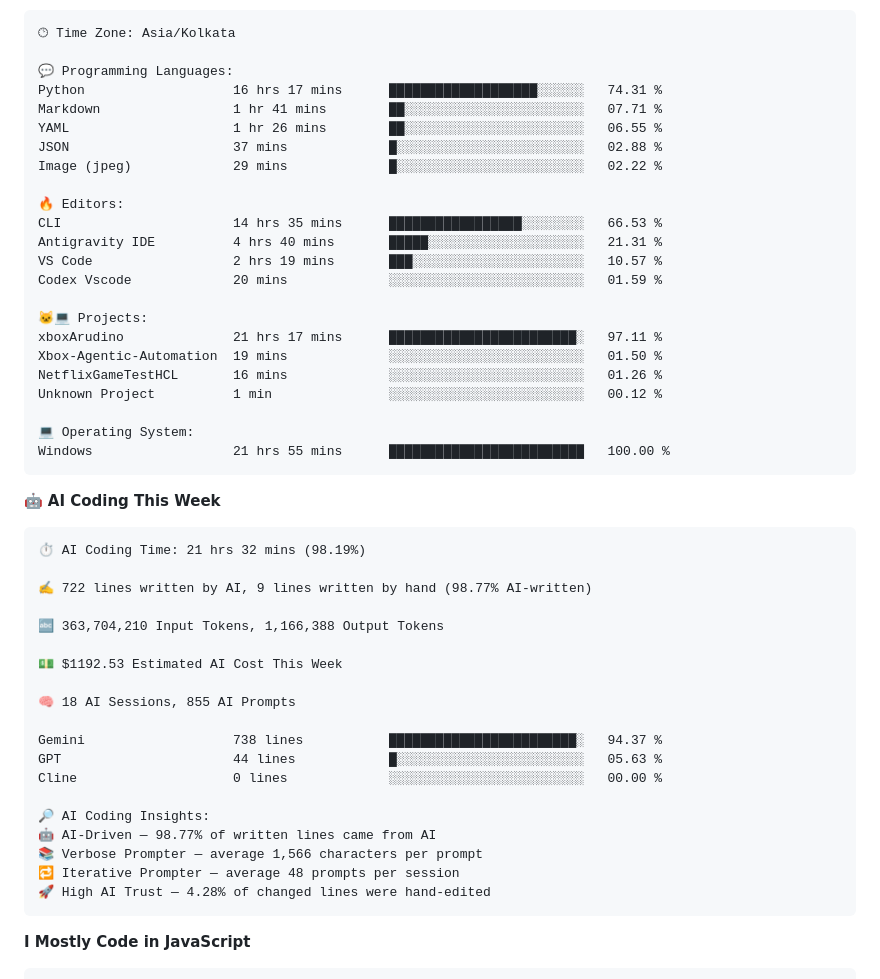
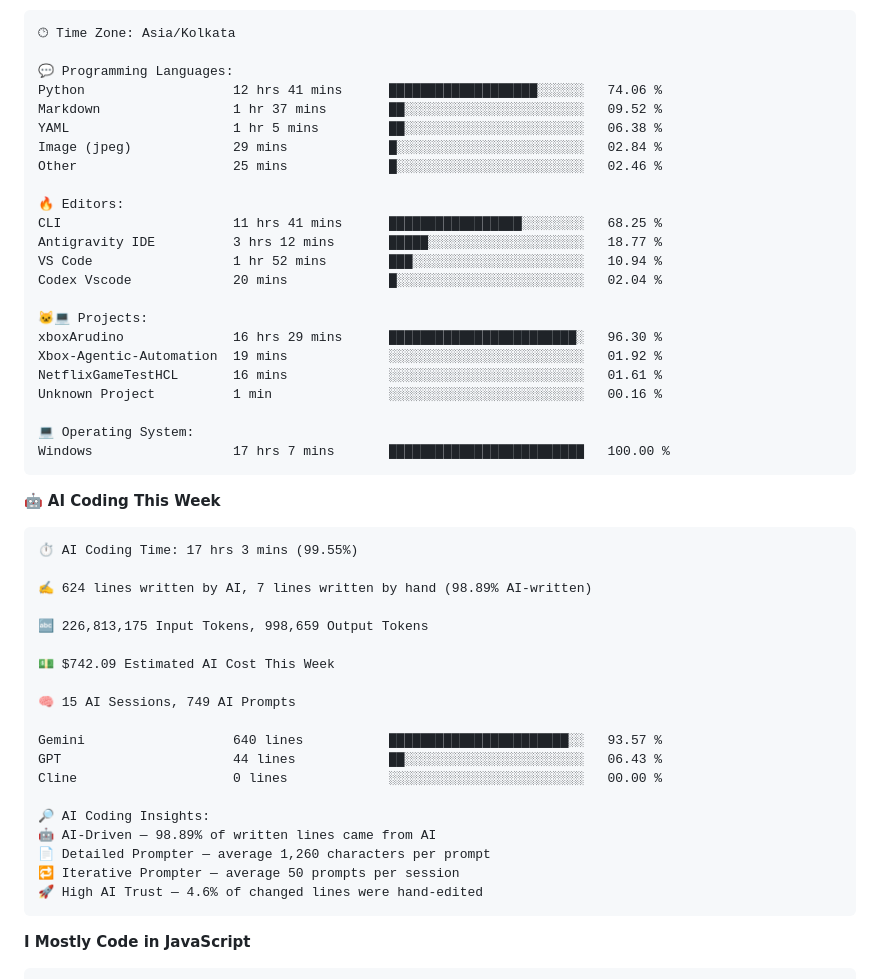
Before and after one commit to Sinha28Shivam/Sinha28Shivam, a Markdown page: README.md, the part around one of its changes. Rendered like a GitHub page.

Commit message:
Updated with Dev Metrics

````diff
--- a/README.md
+++ b/README.md
@@ -163,50 +163,50 @@ Sunday                   692 commits         ██████░░░░░
 🕑︎ Time Zone: Asia/Kolkata
 
 💬 Programming Languages:
-Python                   16 hrs 17 mins      ███████████████████░░░░░░   74.31 %
-Markdown                 1 hr 41 mins        ██░░░░░░░░░░░░░░░░░░░░░░░   07.71 %
-YAML                     1 hr 26 mins        ██░░░░░░░░░░░░░░░░░░░░░░░   06.55 %
-JSON                     37 mins             █░░░░░░░░░░░░░░░░░░░░░░░░   02.88 %
-Image (jpeg)             29 mins             █░░░░░░░░░░░░░░░░░░░░░░░░   02.22 %
+Python                   12 hrs 41 mins      ███████████████████░░░░░░   74.06 %
+Markdown                 1 hr 37 mins        ██░░░░░░░░░░░░░░░░░░░░░░░   09.52 %
+YAML                     1 hr 5 mins         ██░░░░░░░░░░░░░░░░░░░░░░░   06.38 %
+Image (jpeg)             29 mins             █░░░░░░░░░░░░░░░░░░░░░░░░   02.84 %
+Other                    25 mins             █░░░░░░░░░░░░░░░░░░░░░░░░   02.46 %
 
 🔥 Editors:
-CLI                      14 hrs 35 mins      █████████████████░░░░░░░░   66.53 %
-Antigravity IDE          4 hrs 40 mins       █████░░░░░░░░░░░░░░░░░░░░   21.31 %
-VS Code                  2 hrs 19 mins       ███░░░░░░░░░░░░░░░░░░░░░░   10.57 %
-Codex Vscode             20 mins             ░░░░░░░░░░░░░░░░░░░░░░░░░   01.59 %
+CLI                      11 hrs 41 mins      █████████████████░░░░░░░░   68.25 %
+Antigravity IDE          3 hrs 12 mins       █████░░░░░░░░░░░░░░░░░░░░   18.77 %
+VS Code                  1 hr 52 mins        ███░░░░░░░░░░░░░░░░░░░░░░   10.94 %
+Codex Vscode             20 mins             █░░░░░░░░░░░░░░░░░░░░░░░░   02.04 %
 
 🐱‍💻 Projects:
-xboxArudino              21 hrs 17 mins      ████████████████████████░   97.11 %
-Xbox-Agentic-Automation  19 mins             ░░░░░░░░░░░░░░░░░░░░░░░░░   01.50 %
-NetflixGameTestHCL       16 mins             ░░░░░░░░░░░░░░░░░░░░░░░░░   01.26 %
-Unknown Project          1 min               ░░░░░░░░░░░░░░░░░░░░░░░░░   00.12 %
+xboxArudino              16 hrs 29 mins      ████████████████████████░   96.30 %
+Xbox-Agentic-Automation  19 mins             ░░░░░░░░░░░░░░░░░░░░░░░░░   01.92 %
+NetflixGameTestHCL       16 mins             ░░░░░░░░░░░░░░░░░░░░░░░░░   01.61 %
+Unknown Project          1 min               ░░░░░░░░░░░░░░░░░░░░░░░░░   00.16 %
 
 💻 Operating System:
-Windows                  21 hrs 55 mins      █████████████████████████   100.00 %
+Windows                  17 hrs 7 mins       █████████████████████████   100.00 %
 ```
 
 🤖 **AI Coding This Week**
 
 ```text
-⏱ AI Coding Time: 21 hrs 32 mins (98.19%)
+⏱ AI Coding Time: 17 hrs 3 mins (99.55%)
 
-✍️ 722 lines written by AI, 9 lines written by hand (98.77% AI-written)
+✍️ 624 lines written by AI, 7 lines written by hand (98.89% AI-written)
 
-🔤 363,704,210 Input Tokens, 1,166,388 Output Tokens
+🔤 226,813,175 Input Tokens, 998,659 Output Tokens
 
-💵 $1192.53 Estimated AI Cost This Week
+💵 $742.09 Estimated AI Cost This Week
 
-🧠 18 AI Sessions, 855 AI Prompts
+🧠 15 AI Sessions, 749 AI Prompts
 
-Gemini                   738 lines           ████████████████████████░   94.37 %
-GPT                      44 lines            █░░░░░░░░░░░░░░░░░░░░░░░░   05.63 %
+Gemini                   640 lines           ███████████████████████░░   93.57 %
+GPT                      44 lines            ██░░░░░░░░░░░░░░░░░░░░░░░   06.43 %
 Cline                    0 lines             ░░░░░░░░░░░░░░░░░░░░░░░░░   00.00 %
 
 🔎 AI Coding Insights:
-🤖 AI-Driven — 98.77% of written lines came from AI
-📚 Verbose Prompter — average 1,566 characters per prompt
-🔁 Iterative Prompter — average 48 prompts per session
-🚀 High AI Trust — 4.28% of changed lines were hand-edited
+🤖 AI-Driven — 98.89% of written lines came from AI
+📄 Detailed Prompter — average 1,260 characters per prompt
+🔁 Iterative Prompter — average 50 prompts per session
+🚀 High AI Trust — 4.6% of changed lines were hand-edited
 ```
 
 **I Mostly Code in JavaScript**
````
Also changed, not shown: other parts of README.md (+3 -3 lines).
